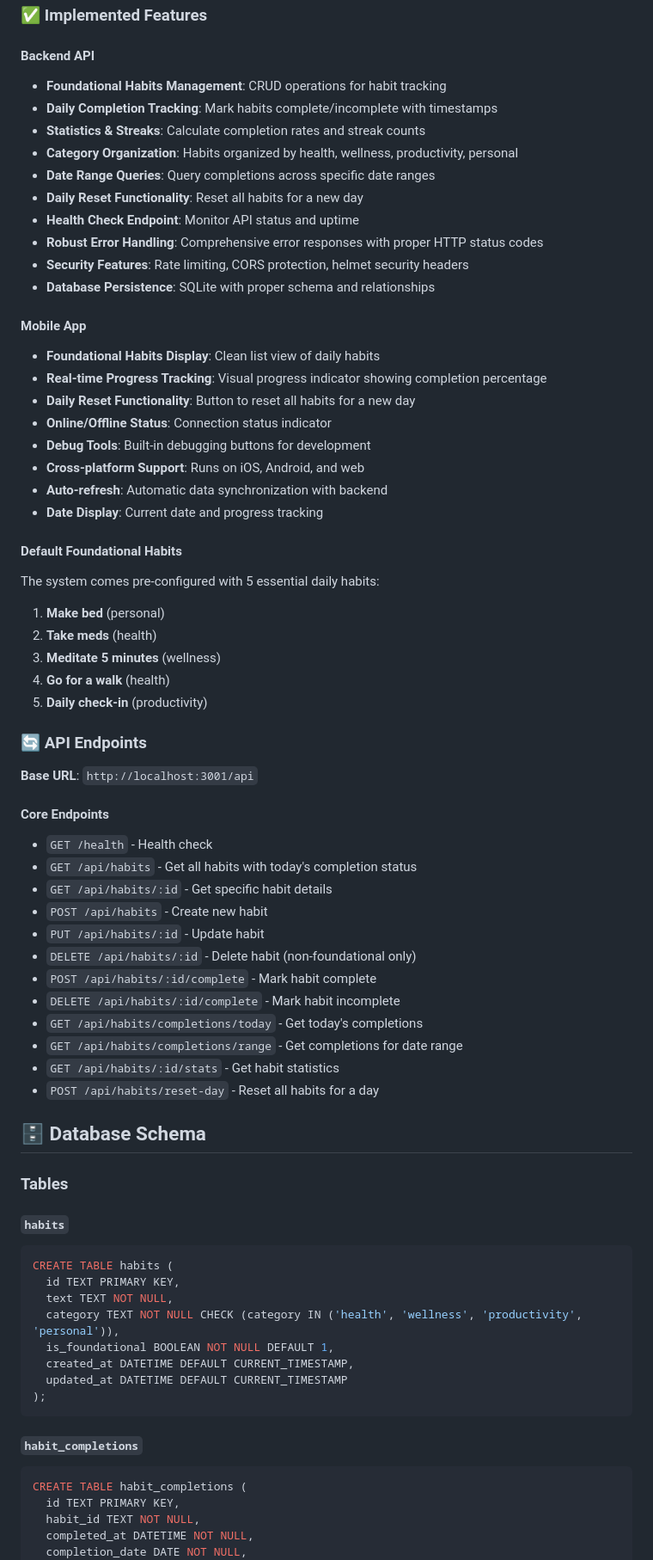
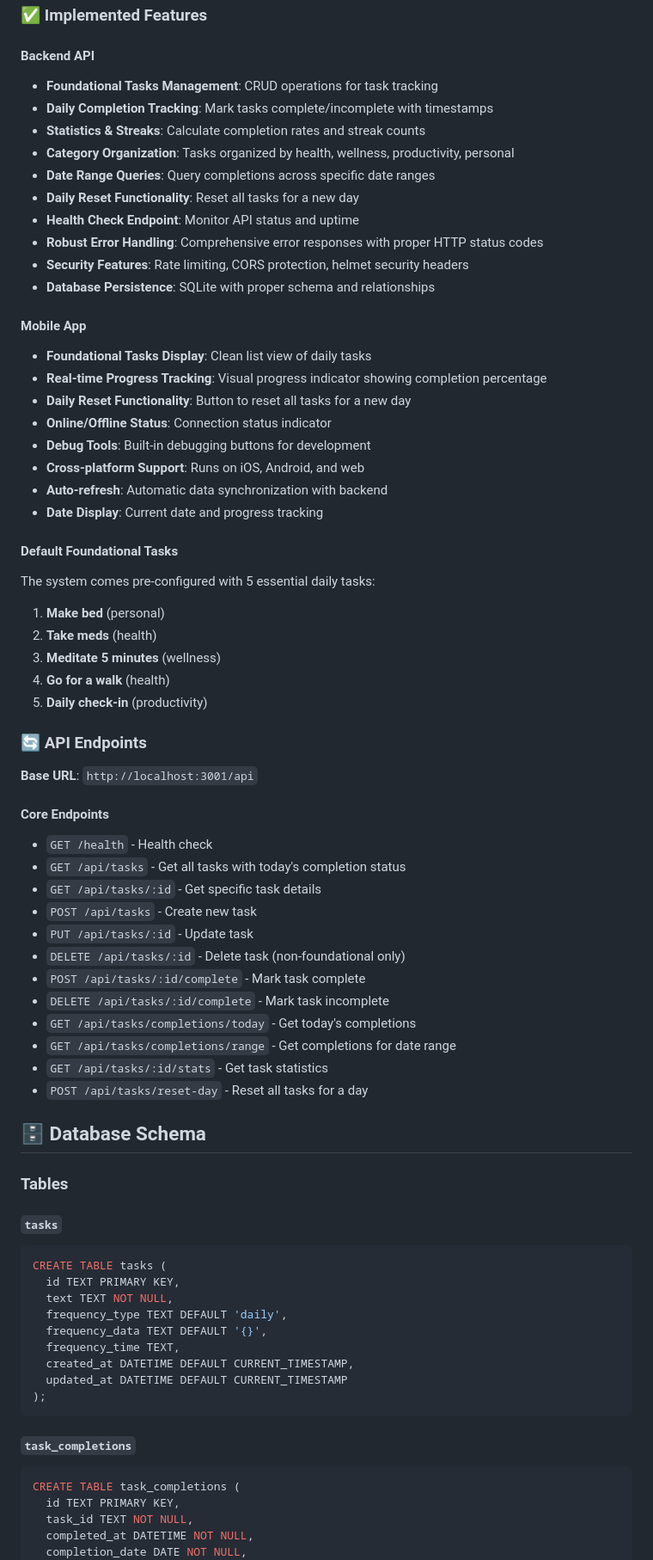
Before and after one commit to GWest58/fractal-assembly, a Markdown page: README.md, the part around one of its changes. Shown at 86% size. Rendered like a GitHub page.

Commit message:
docs: update README to reflect tasks API and terminology
- Replace all 'habits' references with 'tasks' throughout documentation
- Update API endpoint documentation from /api/habits to /api/tasks
- Update database schema documentation with new table names
- Update feature descriptions to use task terminology
- Maintain accuracy of all technical details while using consistent naming
- Update roadmap items to reflect task-focused development

````diff
--- a/README.md
+++ b/README.md
@@ -107,29 +107,29 @@ pnpm --filter mobile ios
 ### ✅ Implemented Features
 
 #### Backend API
-- **Foundational Habits Management**: CRUD operations for habit tracking
-- **Daily Completion Tracking**: Mark habits complete/incomplete with timestamps
+- **Foundational Tasks Management**: CRUD operations for task tracking
+- **Daily Completion Tracking**: Mark tasks complete/incomplete with timestamps
 - **Statistics & Streaks**: Calculate completion rates and streak counts
-- **Category Organization**: Habits organized by health, wellness, productivity, personal
+- **Category Organization**: Tasks organized by health, wellness, productivity, personal
 - **Date Range Queries**: Query completions across specific date ranges
-- **Daily Reset Functionality**: Reset all habits for a new day
+- **Daily Reset Functionality**: Reset all tasks for a new day
 - **Health Check Endpoint**: Monitor API status and uptime
 - **Robust Error Handling**: Comprehensive error responses with proper HTTP status codes
 - **Security Features**: Rate limiting, CORS protection, helmet security headers
 - **Database Persistence**: SQLite with proper schema and relationships
 
 #### Mobile App
-- **Foundational Habits Display**: Clean list view of daily habits
+- **Foundational Tasks Display**: Clean list view of daily tasks
 - **Real-time Progress Tracking**: Visual progress indicator showing completion percentage
-- **Daily Reset Functionality**: Button to reset all habits for a new day
+- **Daily Reset Functionality**: Button to reset all tasks for a new day
 - **Online/Offline Status**: Connection status indicator
 - **Debug Tools**: Built-in debugging buttons for development
 - **Cross-platform Support**: Runs on iOS, Android, and web
 - **Auto-refresh**: Automatic data synchronization with backend
 - **Date Display**: Current date and progress tracking
 
-#### Default Foundational Habits
-The system comes pre-configured with 5 essential daily habits:
+#### Default Foundational Tasks
+The system comes pre-configured with 5 essential daily tasks:
 1. **Make bed** (personal)
 2. **Take meds** (health)
 3. **Meditate 5 minutes** (wellness)
@@ -142,39 +142,40 @@ The system comes pre-configured with 5 essential daily habits:
 
 #### Core Endpoints
 - `GET /health` - Health check
-- `GET /api/habits` - Get all habits with today's completion status
-- `GET /api/habits/:id` - Get specific habit details
-- `POST /api/habits` - Create new habit
-- `PUT /api/habits/:id` - Update habit
-- `DELETE /api/habits/:id` - Delete habit (non-foundational only)
-- `POST /api/habits/:id/complete` - Mark habit complete
-- `DELETE /api/habits/:id/complete` - Mark habit incomplete
-- `GET /api/habits/completions/today` - Get today's completions
-- `GET /api/habits/completions/range` - Get completions for date range
-- `GET /api/habits/:id/stats` - Get habit statistics
-- `POST /api/habits/reset-day` - Reset all habits for a day
+- `GET /api/tasks` - Get all tasks with today's completion status
+- `GET /api/tasks/:id` - Get specific task details
+- `POST /api/tasks` - Create new task
+- `PUT /api/tasks/:id` - Update task
+- `DELETE /api/tasks/:id` - Delete task (non-foundational only)
+- `POST /api/tasks/:id/complete` - Mark task complete
+- `DELETE /api/tasks/:id/complete` - Mark task incomplete
+- `GET /api/tasks/completions/today` - Get today's completions
+- `GET /api/tasks/completions/range` - Get completions for date range
+- `GET /api/tasks/:id/stats` - Get task statistics
+- `POST /api/tasks/reset-day` - Reset all tasks for a day
 
 ## 🗄️ Database Schema
 
 ### Tables
 
-#### `habits`
+#### `tasks`
 ```sql
-CREATE TABLE habits (
+CREATE TABLE tasks (
   id TEXT PRIMARY KEY,
   text TEXT NOT NULL,
-  category TEXT NOT NULL CHECK (category IN ('health', 'wellness', 'productivity', 'personal')),
-  is_foundational BOOLEAN NOT NULL DEFAULT 1,
+  frequency_type TEXT DEFAULT 'daily',
+  frequency_data TEXT DEFAULT '{}',
+  frequency_time TEXT,
   created_at DATETIME DEFAULT CURRENT_TIMESTAMP,
   updated_at DATETIME DEFAULT CURRENT_TIMESTAMP
 );
 ```
 
-#### `habit_completions`
+#### `task_completions`
 ```sql
-CREATE TABLE habit_completions (
+CREATE TABLE task_completions (
   id TEXT PRIMARY KEY,
-  habit_id TEXT NOT NULL,
+  task_id TEXT NOT NULL,
   completed_at DATETIME NOT NULL,
   completion_date DATE NOT NULL,
   created_at DATETIME DEFAULT CURRENT_TIMESTAMP,
````
Also changed, not shown: other parts of README.md (+14 -14 lines).
